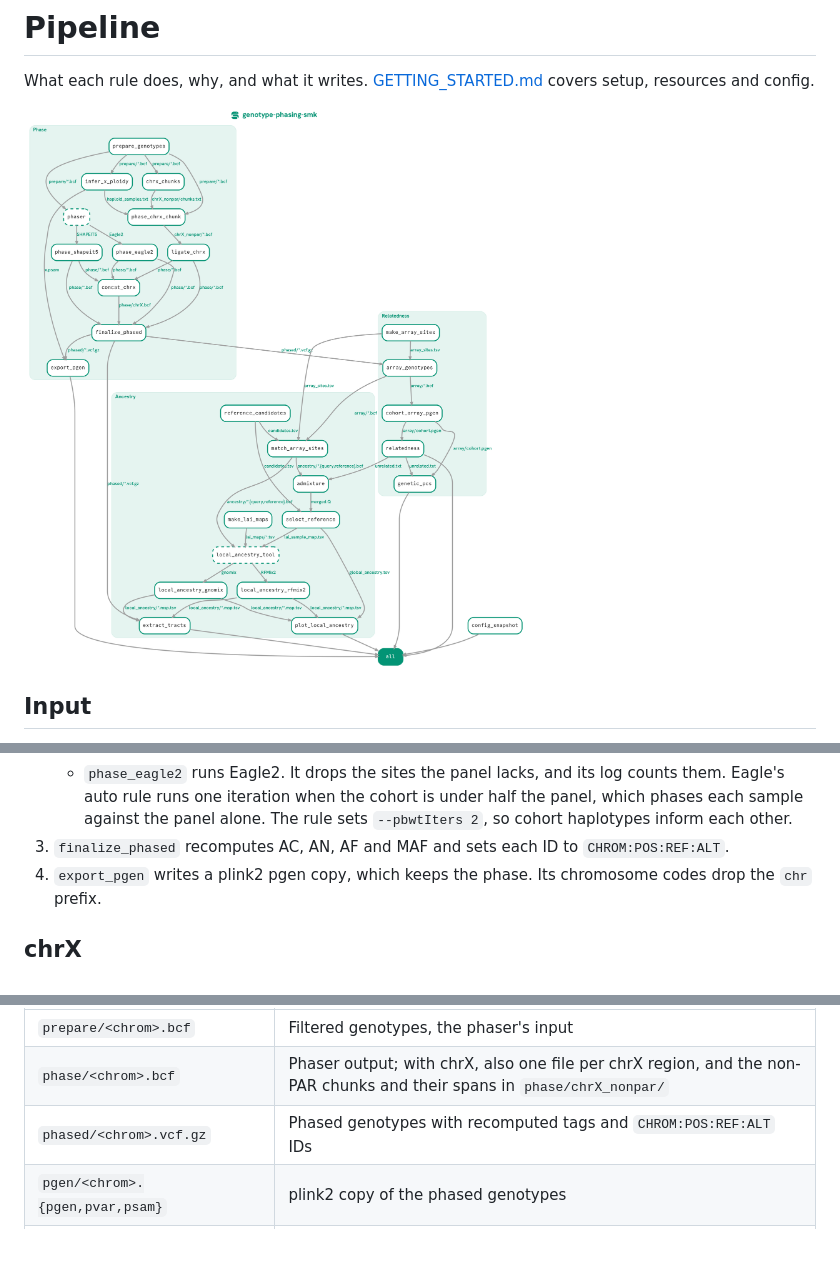
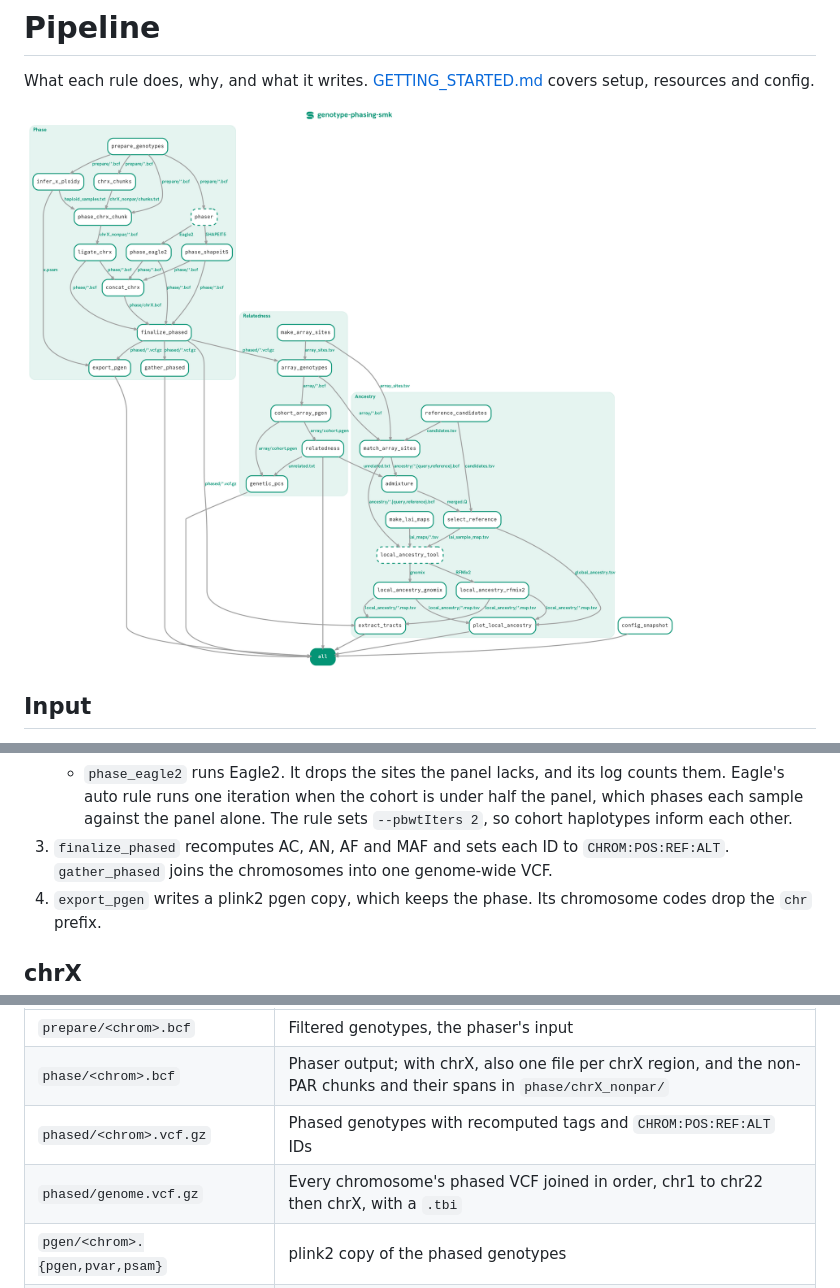
Before and after one commit to ramirc0/genotype-phasing-smk, a Markdown page: docs/PIPELINE.md, 3 parts joined by grey strips. Rendered like a GitHub page; pictures changed too: docs/workflow-snakemake-TB.png; blank space fills up the shorter version.

Commit message:
Gather the phased chromosomes into one genome-wide VCF

```diff
--- a/docs/PIPELINE.md
+++ b/docs/PIPELINE.md
@@ -32,7 +32,8 @@ phasing. `unrelated.txt` filters samples at mapping.
      under half the panel, which phases each sample against the panel alone.
      The rule sets `--pbwtIters 2`, so cohort haplotypes inform each other.
 3. `finalize_phased` recomputes AC, AN, AF and MAF and sets each ID to
-   `CHROM:POS:REF:ALT`.
+   `CHROM:POS:REF:ALT`. `gather_phased` joins the chromosomes into one
+   genome-wide VCF.
 4. `export_pgen` writes a plink2 pgen copy, which keeps the phase. Its
    chromosome codes drop the `chr` prefix.
 
@@ -118,6 +119,7 @@ Everything goes under `results/<run_id>/`. Logs and benchmarks go to
 | `prepare/<chrom>.bcf` | Filtered genotypes, the phaser's input |
 | `phase/<chrom>.bcf` | Phaser output; with chrX, also one file per chrX region, and the non-PAR chunks and their spans in `phase/chrX_nonpar/` |
 | `phased/<chrom>.vcf.gz` | Phased genotypes with recomputed tags and `CHROM:POS:REF:ALT` IDs |
+| `phased/genome.vcf.gz` | Every chromosome's phased VCF joined in order, chr1 to chr22 then chrX, with a `.tbi` |
 | `pgen/<chrom>.{pgen,pvar,psam}` | plink2 copy of the phased genotypes |
 | `x_ploidy.tsv` | plink2 sex imputation: X F-statistic and imputed sex per sample (chrX runs only) |
 | `haploid_samples.txt` | Samples with one X, phased as haploid outside the PARs (chrX runs only) |
```
Also changed, not shown: docs/workflow-snakemake-LR.png, 9 other files.
